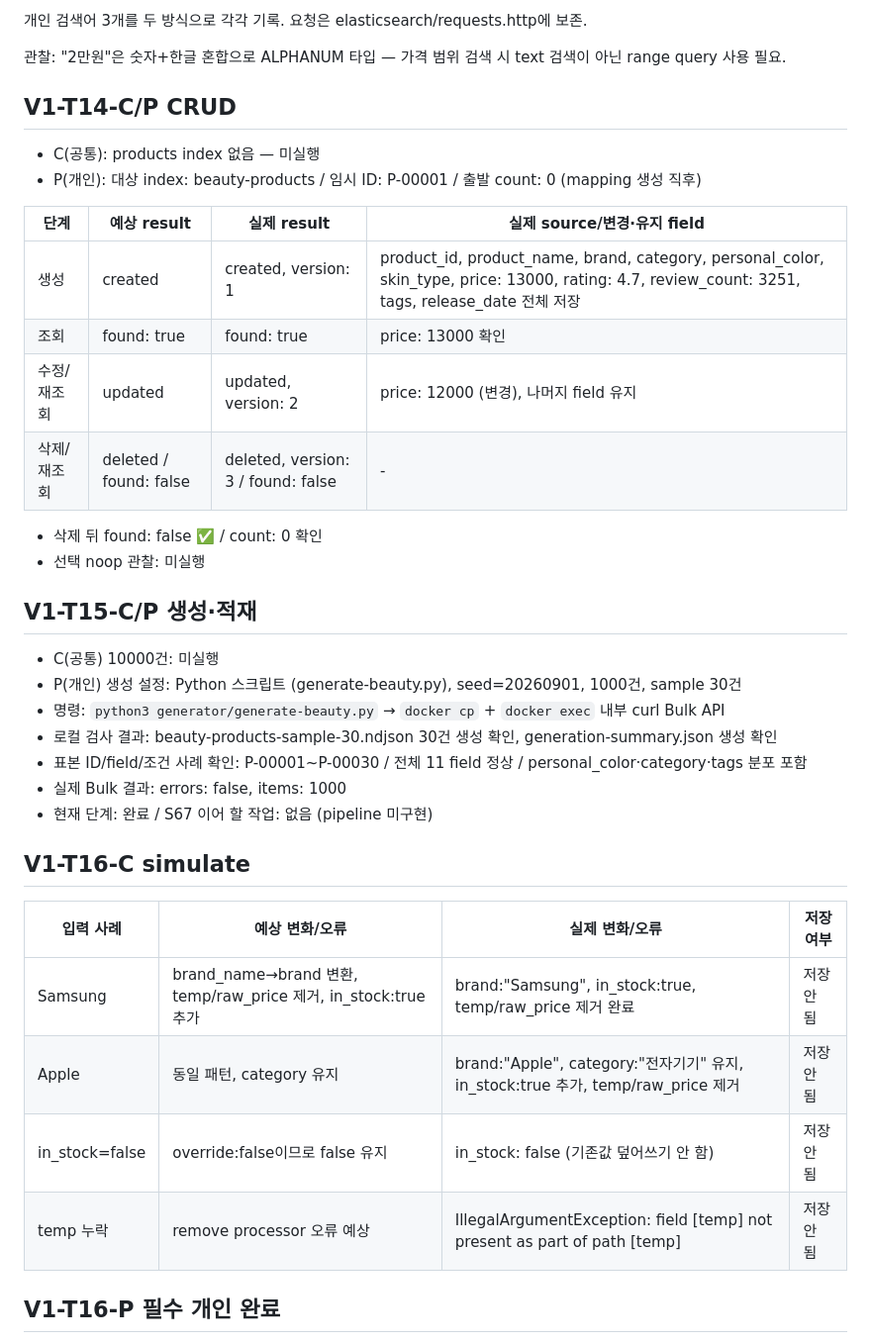
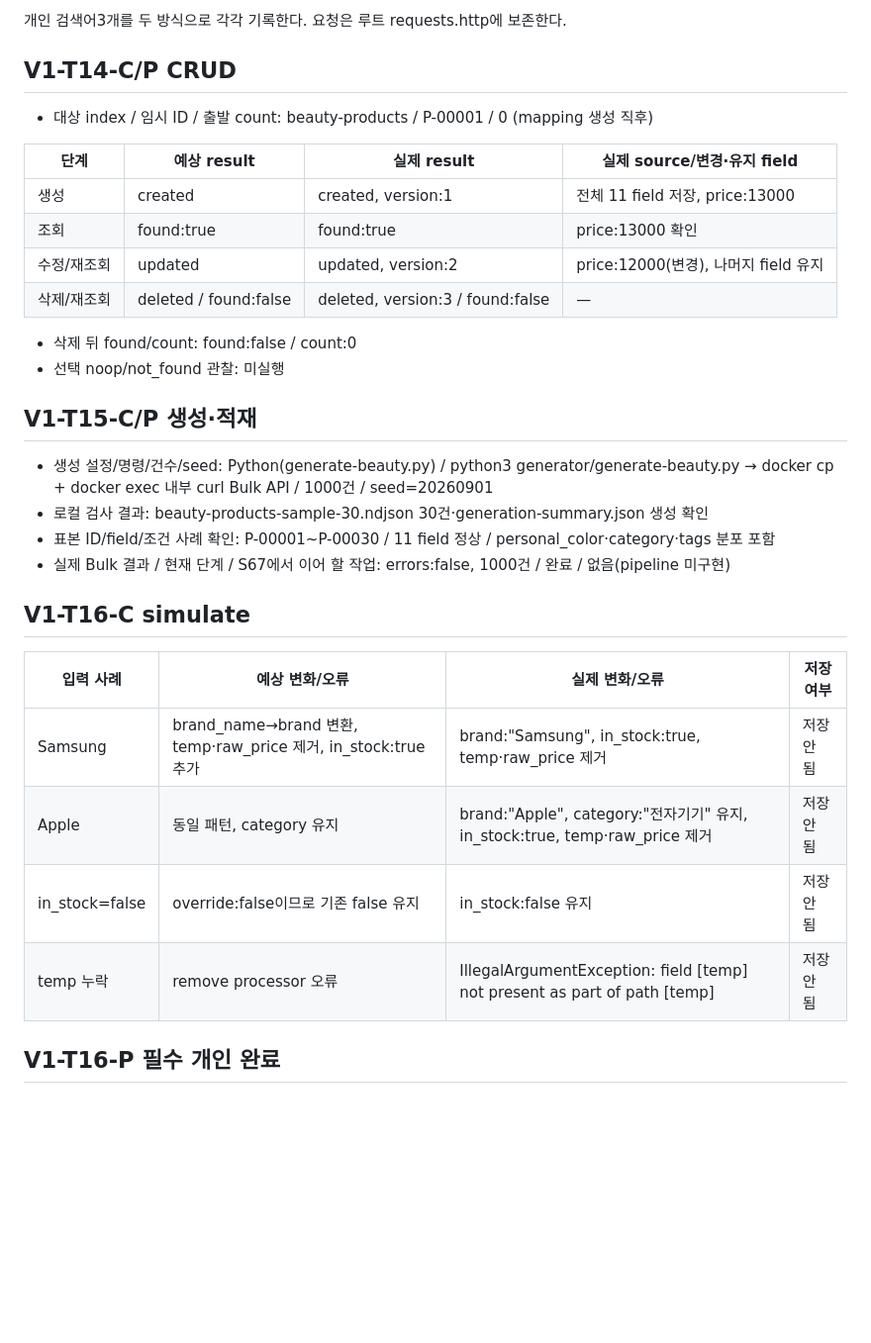
Before and after one commit to jeongyoni/es-pbl-jeongyoni, a Markdown page: evidence/day-02-data.md, the part around one of its changes. Shown at 99% size. Drawn GitHub-style; blank space fills up the shorter version.

```diff
--- a/evidence/day-02-data.md
+++ b/evidence/day-02-data.md
@@ -86,41 +51,35 @@ beauty-products 0     r      STARTED 1000 354.6kb 172.18.0.4 es02
 
-개인 검색어 3개를 두 방식으로 각각 기록. 요청은 elasticsearch/requests.http에 보존.
-
-관찰: "2만원"은 숫자+한글 혼합으로 ALPHANUM 타입 — 가격 범위 검색 시 text 검색이 아닌 range query 사용 필요.
+개인 검색어3개를 두 방식으로 각각 기록한다. 요청은 루트 requests.http에 보존한다.
 
 ## V1-T14-C/P CRUD
 
-- C(공통): products index 없음 — 미실행
-- P(개인): 대상 index: beauty-products / 임시 ID: P-00001 / 출발 count: 0 (mapping 생성 직후)
+- 대상 index / 임시 ID / 출발 count: beauty-products / P-00001 / 0 (mapping 생성 직후)
 
 | 단계 | 예상 result | 실제 result | 실제 source/변경·유지 field |
 |---|---|---|---|
-| 생성 | created | created, version: 1 | product_id, product_name, brand, category, personal_color, skin_type, price: 13000, rating: 4.7, review_count: 3251, tags, release_date 전체 저장 |
-| 조회 | found: true | found: true | price: 13000 확인 |
-| 수정/재조회 | updated | updated, version: 2 | price: 12000 (변경), 나머지 field 유지 |
-| 삭제/재조회 | deleted / found: false | deleted, version: 3 / found: false | - |
+| 생성 | created | created, version:1 | 전체 11 field 저장, price:13000 |
+| 조회 | found:true | found:true | price:13000 확인 |
+| 수정/재조회 | updated | updated, version:2 | price:12000(변경), 나머지 field 유지 |
+| 삭제/재조회 | deleted / found:false | deleted, version:3 / found:false | — |
 
-- 삭제 뒤 found: false ✅ / count: 0 확인
-- 선택 noop 관찰: 미실행
+- 삭제 뒤 found/count: found:false / count:0
+- 선택 noop/not_found 관찰: 미실행
 
 ## V1-T15-C/P 생성·적재
 
-- C(공통) 10000건: 미실행
-- P(개인) 생성 설정: Python 스크립트 (generate-beauty.py), seed=20260901, 1000건, sample 30건
-- 명령: `python3 generator/generate-beauty.py` → `docker cp` + `docker exec` 내부 curl Bulk API
-- 로컬 검사 결과: beauty-products-sample-30.ndjson 30건 생성 확인, generation-summary.json 생성 확인
-- 표본 ID/field/조건 사례 확인: P-00001~P-00030 / 전체 11 field 정상 / personal_color·category·tags 분포 포함
-- 실제 Bulk 결과: errors: false, items: 1000
-- 현재 단계: 완료 / S67 이어 할 작업: 없음 (pipeline 미구현)
+- 생성 설정/명령/건수/seed: Python(generate-beauty.py) / python3 generator/generate-beauty.py → docker cp + docker exec 내부 curl Bulk API / 1000건 / seed=20260901
+- 로컬 검사 결과: beauty-products-sample-30.ndjson 30건·generation-summary.json 생성 확인
+- 표본 ID/field/조건 사례 확인: P-00001~P-00030 / 11 field 정상 / personal_color·category·tags 분포 포함
+- 실제 Bulk 결과 / 현재 단계 / S67에서 이어 할 작업: errors:false, 1000건 / 완료 / 없음(pipeline 미구현)
 
 ## V1-T16-C simulate
 
 | 입력 사례 | 예상 변화/오류 | 실제 변화/오류 | 저장 여부 |
 |---|---|---|---|
-| Samsung | brand_name→brand 변환, temp/raw_price 제거, in_stock:true 추가 | brand:"Samsung", in_stock:true, temp/raw_price 제거 완료 | 저장 안 됨 |
-| Apple | 동일 패턴, category 유지 | brand:"Apple", category:"전자기기" 유지, in_stock:true 추가, temp/raw_price 제거 | 저장 안 됨 |
-| in_stock=false | override:false이므로 false 유지 | in_stock: false (기존값 덮어쓰기 안 함) | 저장 안 됨 |
-| temp 누락 | remove processor 오류 예상 | IllegalArgumentException: field [temp] not present as part of path [temp] | 저장 안 됨 |
+| Samsung | brand_name→brand 변환, temp·raw_price 제거, in_stock:true 추가 | brand:"Samsung", in_stock:true, temp·raw_price 제거 | 저장 안 됨 |
+| Apple | 동일 패턴, category 유지 | brand:"Apple", category:"전자기기" 유지, in_stock:true, temp·raw_price 제거 | 저장 안 됨 |
+| in_stock=false | override:false이므로 기존 false 유지 | in_stock:false 유지 | 저장 안 됨 |
+| temp 누락 | remove processor 오류 | IllegalArgumentException: field [temp] not present as part of path [temp] | 저장 안 됨 |
 
 ## V1-T16-P 필수 개인 완료
 
```
Also changed, not shown: other parts of evidence/day-02-data.md (+30 -83 lines).
